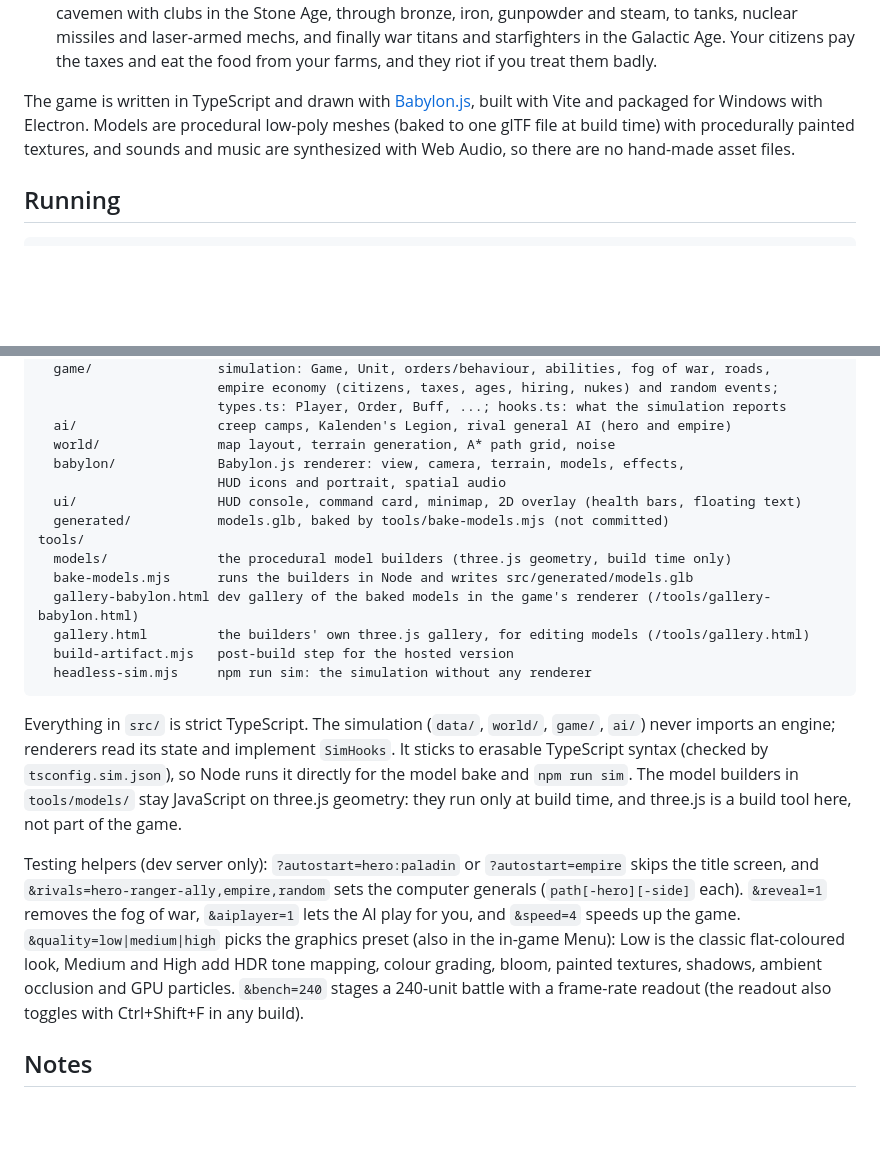
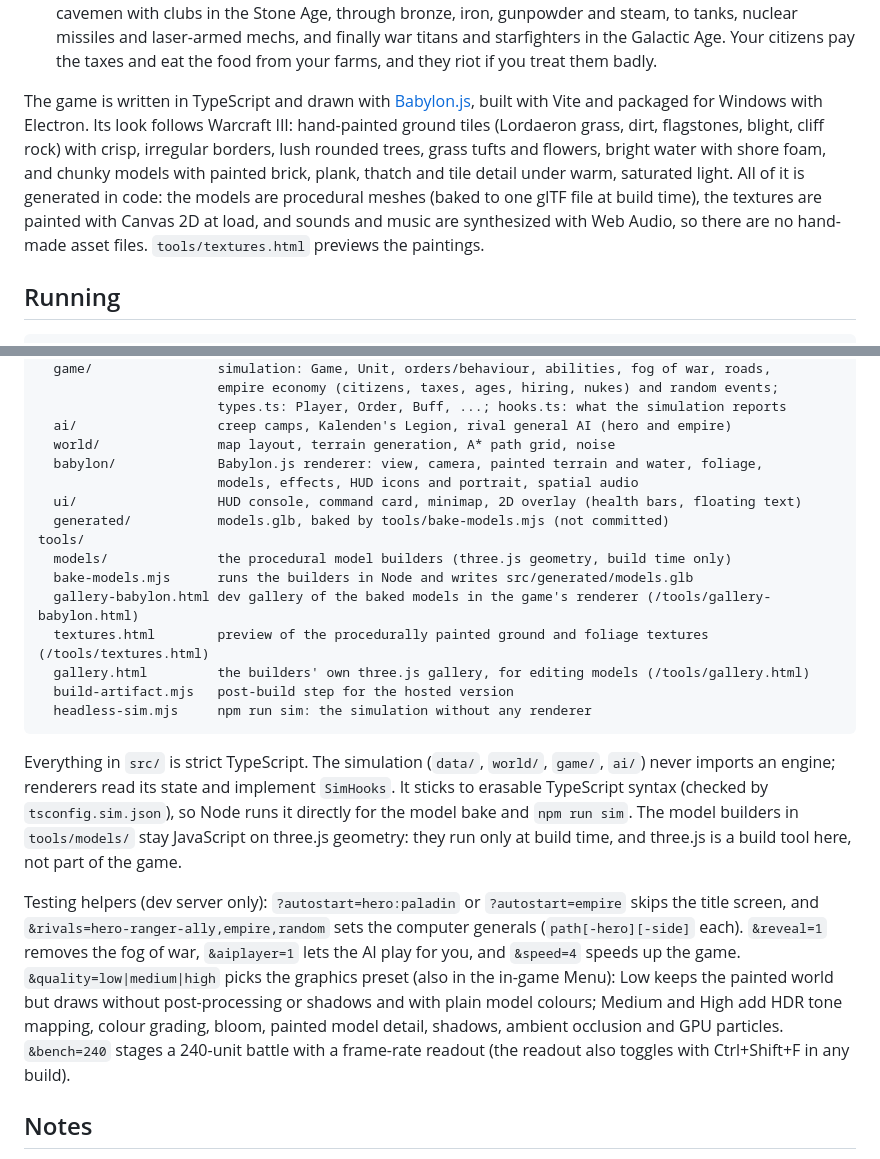
Before and after one commit to acollura1996-creator/literate-octo-broccoli, a Markdown page: README.md, 2 parts joined by grey strips. GitHub-like rendering; blank space fills up the shorter version.

Commit message:
README: describe the Warcraft III look and the texture preview tool
Co-Authored-By: Claude Opus 5.5 <noreply@anthropic.com>
Claude-Session: https://claude.ai/code/session_01MpAysV9t2wat2ruJwVdggu

```diff
--- a/README.md
+++ b/README.md
@@ -18,9 +18,13 @@ Like the original, every general picks one of two paths:
   farms, and they riot if you treat them badly.
 
 The game is written in TypeScript and drawn with [Babylon.js](https://www.babylonjs.com), built with
-Vite and packaged for Windows with Electron. Models are procedural low-poly meshes (baked to one glTF
-file at build time) with procedurally painted textures, and sounds and music are synthesized with
-Web Audio, so there are no hand-made asset files.
+Vite and packaged for Windows with Electron. Its look follows Warcraft III: hand-painted ground
+tiles (Lordaeron grass, dirt, flagstones, blight, cliff rock) with crisp, irregular borders, lush
+rounded trees, grass tufts and flowers, bright water with shore foam, and chunky models with
+painted brick, plank, thatch and tile detail under warm, saturated light. All of it is generated in
+code: the models are procedural meshes (baked to one glTF file at build time), the textures are
+painted with Canvas 2D at load, and sounds and music are synthesized with Web Audio, so there are no
+hand-made asset files. `tools/textures.html` previews the paintings.
 
 ## Running
 
@@ -246,14 +250,15 @@ src/
                        types.ts: Player, Order, Buff, ...; hooks.ts: what the simulation reports
   ai/                  creep camps, Kalenden's Legion, rival general AI (hero and empire)
   world/               map layout, terrain generation, A* path grid, noise
-  babylon/             Babylon.js renderer: view, camera, terrain, models, effects,
-                       HUD icons and portrait, spatial audio
+  babylon/             Babylon.js renderer: view, camera, painted terrain and water, foliage,
+                       models, effects, HUD icons and portrait, spatial audio
   ui/                  HUD console, command card, minimap, 2D overlay (health bars, floating text)
   generated/           models.glb, baked by tools/bake-models.mjs (not committed)
 tools/
   models/              the procedural model builders (three.js geometry, build time only)
   bake-models.mjs      runs the builders in Node and writes src/generated/models.glb
   gallery-babylon.html dev gallery of the baked models in the game's renderer (/tools/gallery-babylon.html)
+  textures.html        preview of the procedurally painted ground and foliage textures (/tools/textures.html)
   gallery.html         the builders' own three.js gallery, for editing models (/tools/gallery.html)
   build-artifact.mjs   post-build step for the hosted version
   headless-sim.mjs     npm run sim: the simulation without any renderer
@@ -269,9 +274,9 @@ Testing helpers (dev server only): `?autostart=hero:paladin` or `?autostart=empi
 title screen, and `&rivals=hero-ranger-ally,empire,random` sets the computer generals
 (`path[-hero][-side]` each). `&reveal=1` removes the fog of war, `&aiplayer=1` lets the AI play
 for you, and `&speed=4` speeds up the game. `&quality=low|medium|high`
-picks the graphics preset (also in the in-game Menu): Low is the classic flat-coloured look, Medium
-and High add HDR tone mapping, colour grading, bloom, painted textures, shadows, ambient occlusion
-and GPU particles. `&bench=240` stages a 240-unit battle with a frame-rate readout (the readout
+picks the graphics preset (also in the in-game Menu): Low keeps the painted world but draws without
+post-processing or shadows and with plain model colours; Medium and High add HDR tone mapping, colour
+grading, bloom, painted model detail, shadows, ambient occlusion and GPU particles. `&bench=240` stages a 240-unit battle with a frame-rate readout (the readout
 also toggles with Ctrl+Shift+F in any build).
 
 ## Notes
```
